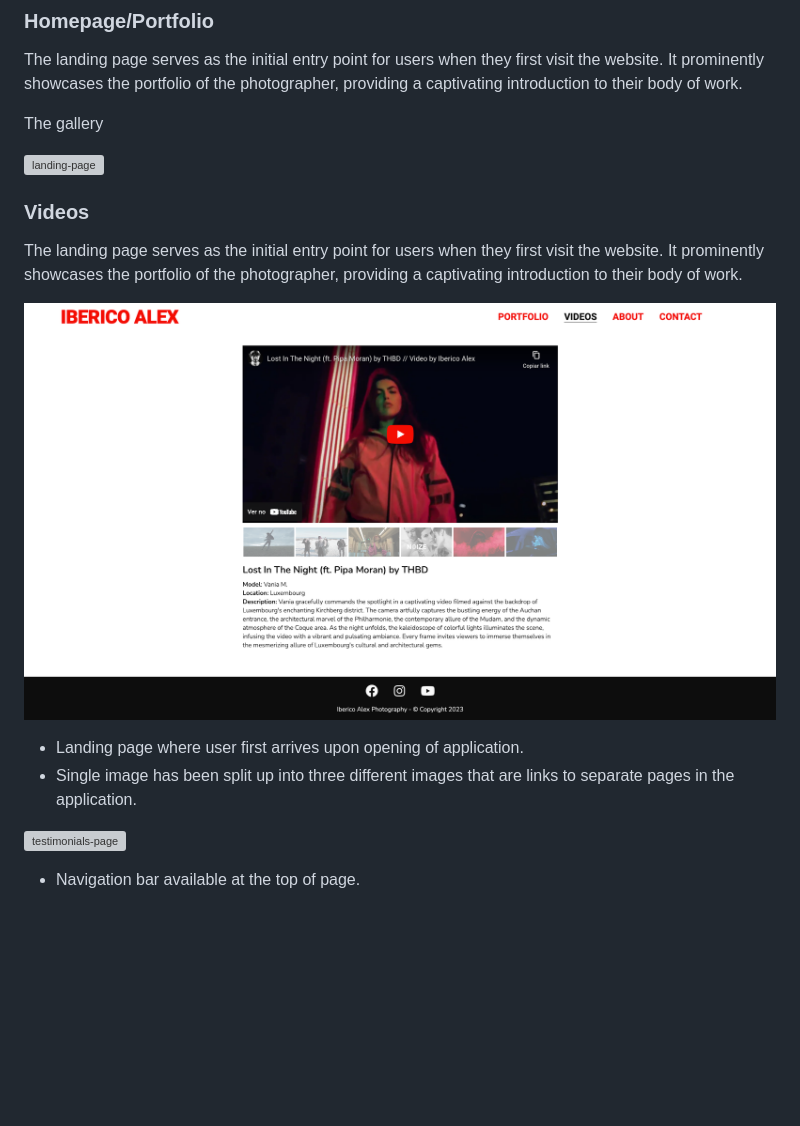
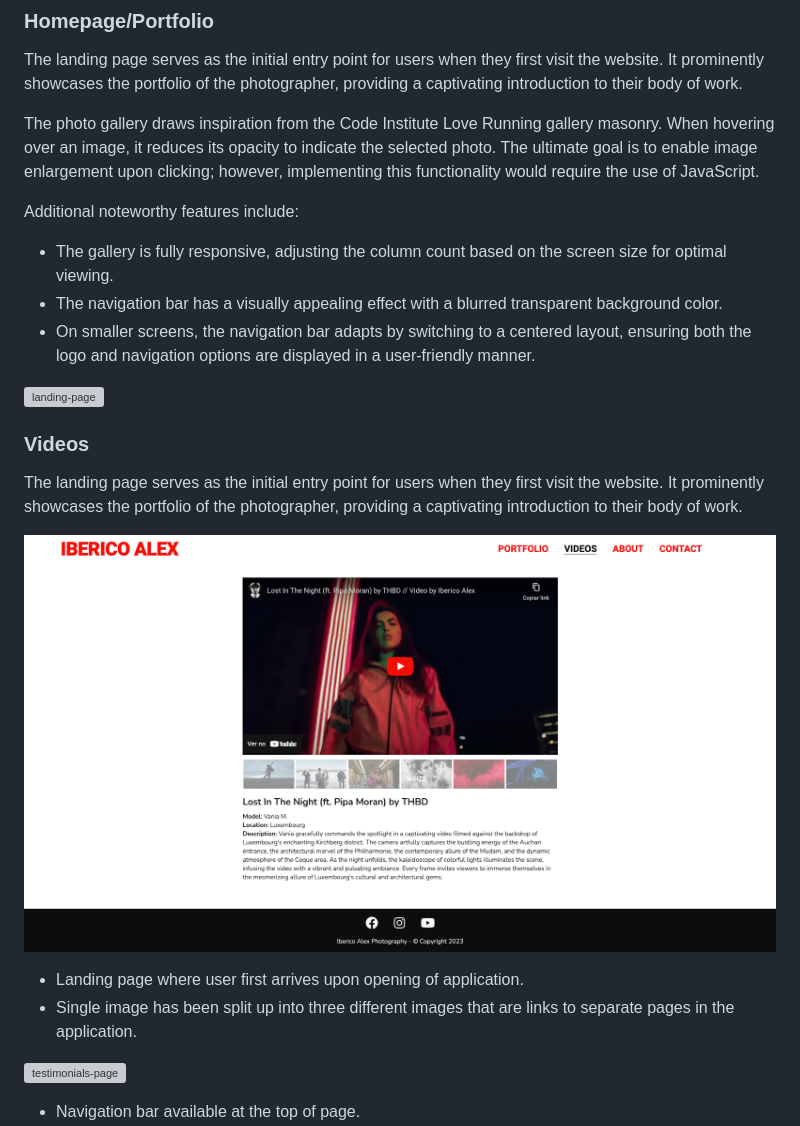
Before and after one commit to ibericoalex/iberico-alex-photography, a Markdown page: README.md, the part around the change printed below. Drawn GitHub-style; blank space fills up the shorter version; grey boxes are pictures that could not be loaded.

Commit message:
Add additional information to Homepage section in README

```diff
--- a/README.md
+++ b/README.md
@@ -111,7 +111,12 @@ As the user navigates through the website, the following elements consistently a
 
 The landing page serves as the initial entry point for users when they first visit the website. It prominently showcases the portfolio of the photographer, providing a captivating introduction to their body of work.
 
-The gallery
+The photo gallery draws inspiration from the Code Institute Love Running gallery masonry. When hovering over an image, it reduces its opacity to indicate the selected photo. The ultimate goal is to enable image enlargement upon clicking; however, implementing this functionality would require the use of JavaScript.
+
+Additional noteworthy features include:
+- The gallery is fully responsive, adjusting the column count based on the screen size for optimal viewing.
+- The navigation bar has a visually appealing effect with a blurred transparent background color.
+- On smaller screens, the navigation bar adapts by switching to a centered layout, ensuring both the logo and navigation options are displayed in a user-friendly manner.
 
 ![landing-page](./assets/documentation/landing-page.png)
 
@@ -123,6 +128,9 @@ The landing page serves as the initial entry point for users when they first vis
 
 * Landing page where user first arrives upon opening of application.
 * Single image has been split up into three different images that are links to separate pages in the application.
+
+
+
 
 ![testimonials-page](./assets/documentation/features/testimonials-page.png)
 
```
Also changed, not shown: other parts of README.md (+1 -1 lines).
